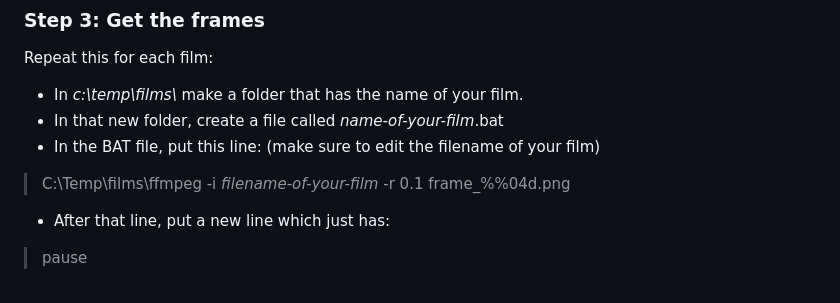
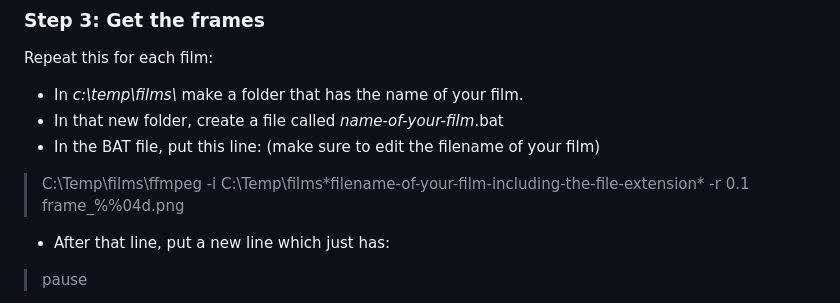
Before and after one commit to Robson/Film-Barcodes-Visualisation, a Markdown page: README.md, the part around the change. GitHub-like rendering.

Commit message:
Fix a step in the instructions

```diff
--- a/README.md
+++ b/README.md
@@ -103,7 +103,7 @@ Repeat this for each film:
  * In *c:\temp\films\\* make a folder that has the name of your film.
  * In that new folder, create a file called *name-of-your-film*.bat
  * In the BAT file, put this line: (make sure to edit the filename of your film)
- > C:\Temp\films\ffmpeg -i *filename-of-your-film* -r 0.1 frame_%%04d.png
+ > C:\Temp\films\ffmpeg -i C:\Temp\films\*filename-of-your-film-including-the-file-extension* -r 0.1 frame_%%04d.png
  * After that line, put a new line which just has:
  > pause
  * Save the BAT file.
```
